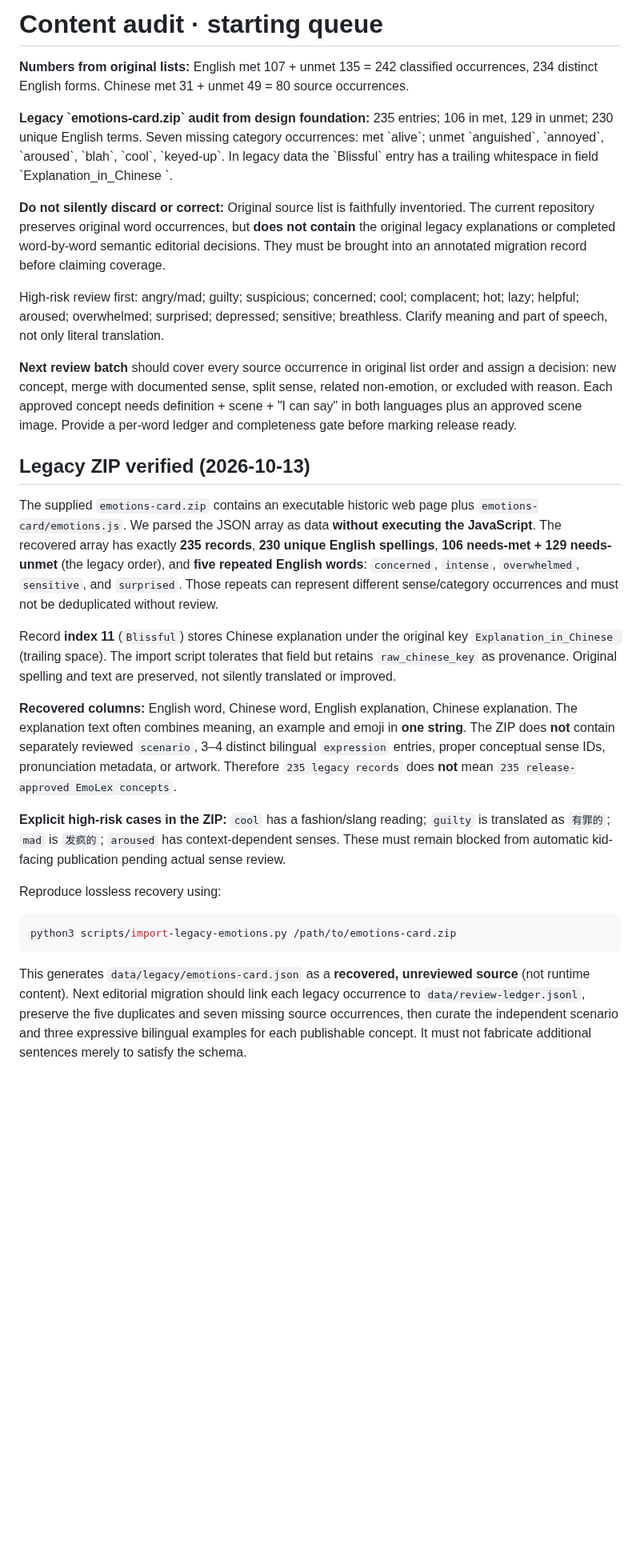
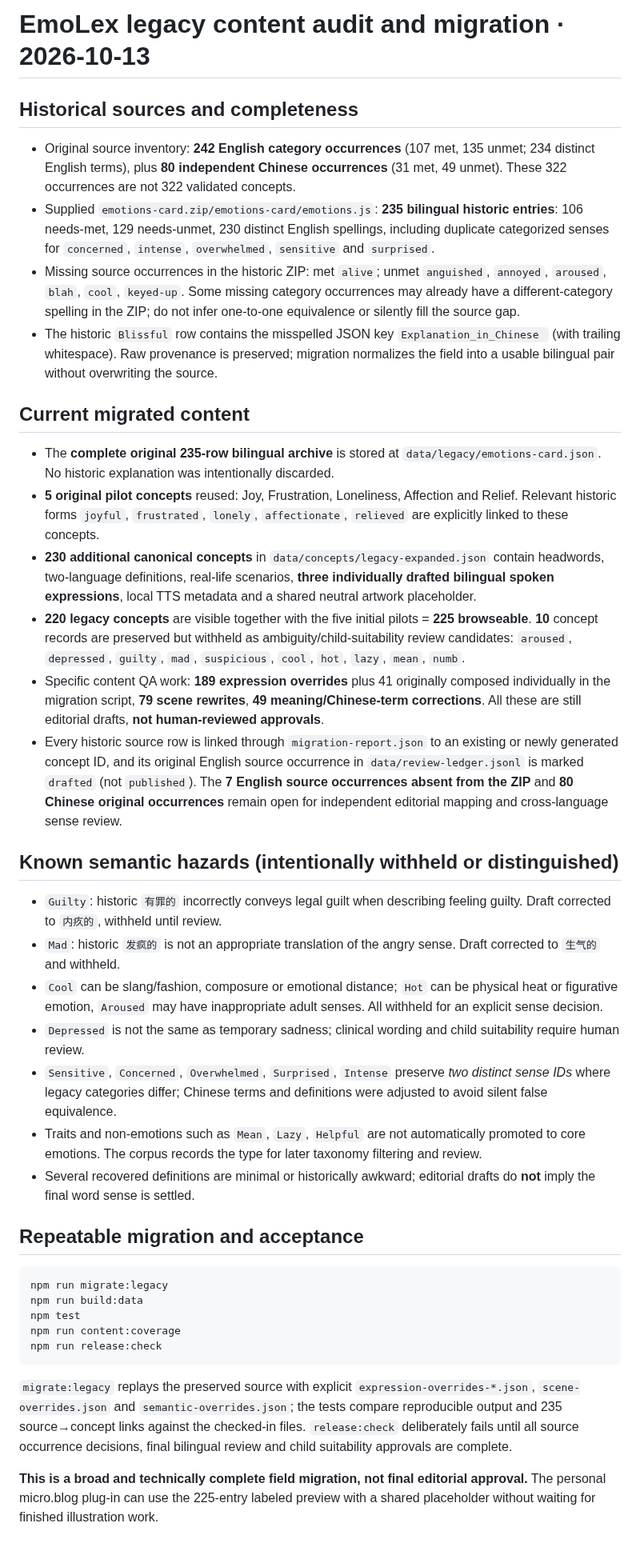
Before and after one commit to puran1218/emotions, a Markdown page: docs/CONTENT-AUDIT.md, the part around the change. Shown at 80% size. Rendered like a GitHub page; blank space fills up the shorter version.

Commit message:
docs(audit): consolidate 235-row recovery, curated examples, risk exclusions and open editorial gates

````diff
--- a/docs/CONTENT-AUDIT.md
+++ b/docs/CONTENT-AUDIT.md
@@ -1,29 +1,41 @@
-# Content audit · starting queue
+# EmoLex legacy content audit and migration · 2026-10-13
 
-**Numbers from original lists:** English met 107 + unmet 135 = 242 classified occurrences, 234 distinct English forms. Chinese met 31 + unmet 49 = 80 source occurrences.
+## Historical sources and completeness
 
-**Legacy \`emotions-card.zip\` audit from design foundation:** 235 entries; 106 in met, 129 in unmet; 230 unique English terms. Seven missing category occurrences: met \`alive\`; unmet \`anguished\`, \`annoyed\`, \`aroused\`, \`blah\`, \`cool\`, \`keyed-up\`. In legacy data the \`Blissful\` entry has a trailing whitespace in field \`Explanation_in_Chinese \`.
+- Original source inventory: **242 English category occurrences** (107 met, 135 unmet; 234 distinct English terms), plus **80 independent Chinese occurrences** (31 met, 49 unmet). These 322 occurrences are not 322 validated concepts.
+- Supplied `emotions-card.zip/emotions-card/emotions.js`: **235 bilingual historic entries**: 106 needs-met, 129 needs-unmet, 230 distinct English spellings, including duplicate categorized senses for `concerned`, `intense`, `overwhelmed`, `sensitive` and `surprised`.
+- Missing source occurrences in the historic ZIP: met `alive`; unmet `anguished`, `annoyed`, `aroused`, `blah`, `cool`, `keyed-up`. Some missing category occurrences may already have a different-category spelling in the ZIP; do not infer one-to-one equivalence or silently fill the source gap.
+- The historic `Blissful` row contains the misspelled JSON key `Explanation_in_Chinese ` (with trailing whitespace). Raw provenance is preserved; migration normalizes the field into a usable bilingual pair without overwriting the source.
 
-**Do not silently discard or correct:** Original source list is faithfully inventoried. The current repository preserves original word occurrences, but **does not contain** the original legacy explanations or completed word-by-word semantic editorial decisions. They must be brought into an annotated migration record before claiming coverage.
+## Current migrated content
 
-High-risk review first: angry/mad; guilty; suspicious; concerned; cool; complacent; hot; lazy; helpful; aroused; overwhelmed; surprised; depressed; sensitive; breathless. Clarify meaning and part of speech, not only literal translation.
+- The **complete original 235-row bilingual archive** is stored at `data/legacy/emotions-card.json`. No historic explanation was intentionally discarded.
+- **5 original pilot concepts** reused: Joy, Frustration, Loneliness, Affection and Relief. Relevant historic forms `joyful`, `frustrated`, `lonely`, `affectionate`, `relieved` are explicitly linked to these concepts.
+- **230 additional canonical concepts** in `data/concepts/legacy-expanded.json` contain headwords, two-language definitions, real-life scenarios, **three individually drafted bilingual spoken expressions**, local TTS metadata and a shared neutral artwork placeholder.
+- **220 legacy concepts** are visible together with the five initial pilots = **225 browseable**. **10** concept records are preserved but withheld as ambiguity/child-suitability review candidates: `aroused`, `depressed`, `guilty`, `mad`, `suspicious`, `cool`, `hot`, `lazy`, `mean`, `numb`.
+- Specific content QA work: **189 expression overrides** plus 41 originally composed individually in the migration script, **79 scene rewrites**, **49 meaning/Chinese-term corrections**. All these are still editorial drafts, **not human-reviewed approvals**.
+- Every historic source row is linked through `migration-report.json` to an existing or newly generated concept ID, and its original English source occurrence in `data/review-ledger.jsonl` is marked `drafted` (not `published`). The **7 English source occurrences absent from the ZIP** and **80 Chinese original occurrences** remain open for independent editorial mapping and cross-language sense review.
 
-**Next review batch** should cover every source occurrence in original list order and assign a decision: new concept, merge with documented sense, split sense, related non-emotion, or excluded with reason. Each approved concept needs definition + scene + "I can say" in both languages plus an approved scene image. Provide a per-word ledger and completeness gate before marking release ready.
+## Known semantic hazards (intentionally withheld or distinguished)
 
-## Legacy ZIP verified (2026-10-13)
+- `Guilty`: historic `有罪的` incorrectly conveys legal guilt when describing feeling guilty. Draft corrected to `内疚的`, withheld until review.
+- `Mad`: historic `发疯的` is not an appropriate translation of the angry sense. Draft corrected to `生气的` and withheld.
+- `Cool` can be slang/fashion, composure or emotional distance; `Hot` can be physical heat or figurative emotion, `Aroused` may have inappropriate adult senses. All withheld for an explicit sense decision.
+- `Depressed` is not the same as temporary sadness; clinical wording and child suitability require human review.
+- `Sensitive`, `Concerned`, `Overwhelmed`, `Surprised`, `Intense` preserve *two distinct sense IDs* where legacy categories differ; Chinese terms and definitions were adjusted to avoid silent false equivalence.
+- Traits and non-emotions such as `Mean`, `Lazy`, `Helpful` are not automatically promoted to core emotions. The corpus records the type for later taxonomy filtering and review.
+- Several recovered definitions are minimal or historically awkward; editorial drafts do **not** imply the final word sense is settled.
 
-The supplied `emotions-card.zip` contains an executable historic web page plus `emotions-card/emotions.js`. We parsed the JSON array as data **without executing the JavaScript**. The recovered array has exactly **235 records**, **230 unique English spellings**, **106 needs-met + 129 needs-unmet** (the legacy order), and **five repeated English words**: `concerned`, `intense`, `overwhelmed`, `sensitive`, and `surprised`. Those repeats can represent different sense/category occurrences and must not be deduplicated without review.
-
-Record **index 11** (`Blissful`) stores Chinese explanation under the original key `Explanation_in_Chinese ` (trailing space). The import script tolerates that field but retains `raw_chinese_key` as provenance. Original spelling and text are preserved, not silently translated or improved.
-
-**Recovered columns:** English word, Chinese word, English explanation, Chinese explanation. The explanation text often combines meaning, an example and emoji in **one string**. The ZIP does **not** contain separately reviewed `scenario`, 3–4 distinct bilingual `expression` entries, proper conceptual sense IDs, pronunciation metadata, or artwork. Therefore `235 legacy records` does **not** mean `235 release-approved EmoLex concepts`.
-
-**Explicit high-risk cases in the ZIP:** `cool` has a fashion/slang reading; `guilty` is translated as `有罪的`; `mad` is `发疯的`; `aroused` has context-dependent senses. These must remain blocked from automatic kid-facing publication pending actual sense review.
-
-Reproduce lossless recovery using:
+## Repeatable migration and acceptance
 
 ```bash
-python3 scripts/import-legacy-emotions.py /path/to/emotions-card.zip
+npm run migrate:legacy
+npm run build:data
+npm test
+npm run content:coverage
+npm run release:check
 ```
 
-This generates `data/legacy/emotions-card.json` as a **recovered, unreviewed source** (not runtime content). Next editorial migration should link each legacy occurrence to `data/review-ledger.jsonl`, preserve the five duplicates and seven missing source occurrences, then curate the independent scenario and three expressive bilingual examples for each publishable concept. It must not fabricate additional sentences merely to satisfy the schema.
+`migrate:legacy` replays the preserved source with explicit `expression-overrides-*.json`, `scene-overrides.json` and `semantic-overrides.json`; the tests compare reproducible output and 235 source→concept links against the checked-in files. `release:check` deliberately fails until all source occurrence decisions, final bilingual review and child suitability approvals are complete.
+
+**This is a broad and technically complete field migration, not final editorial approval.** The personal micro.blog plug-in can use the 225-entry labeled preview with a shared placeholder without waiting for finished illustration work.
````
